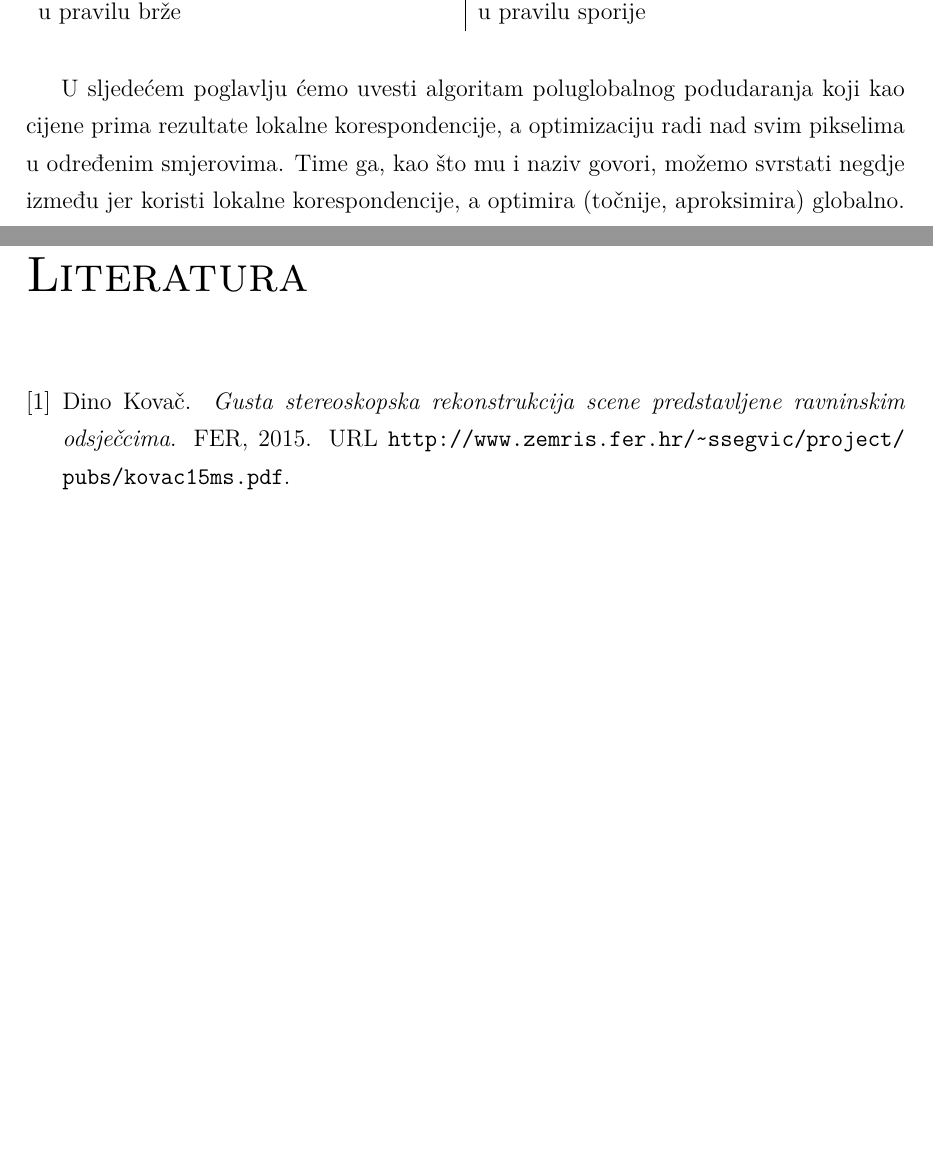
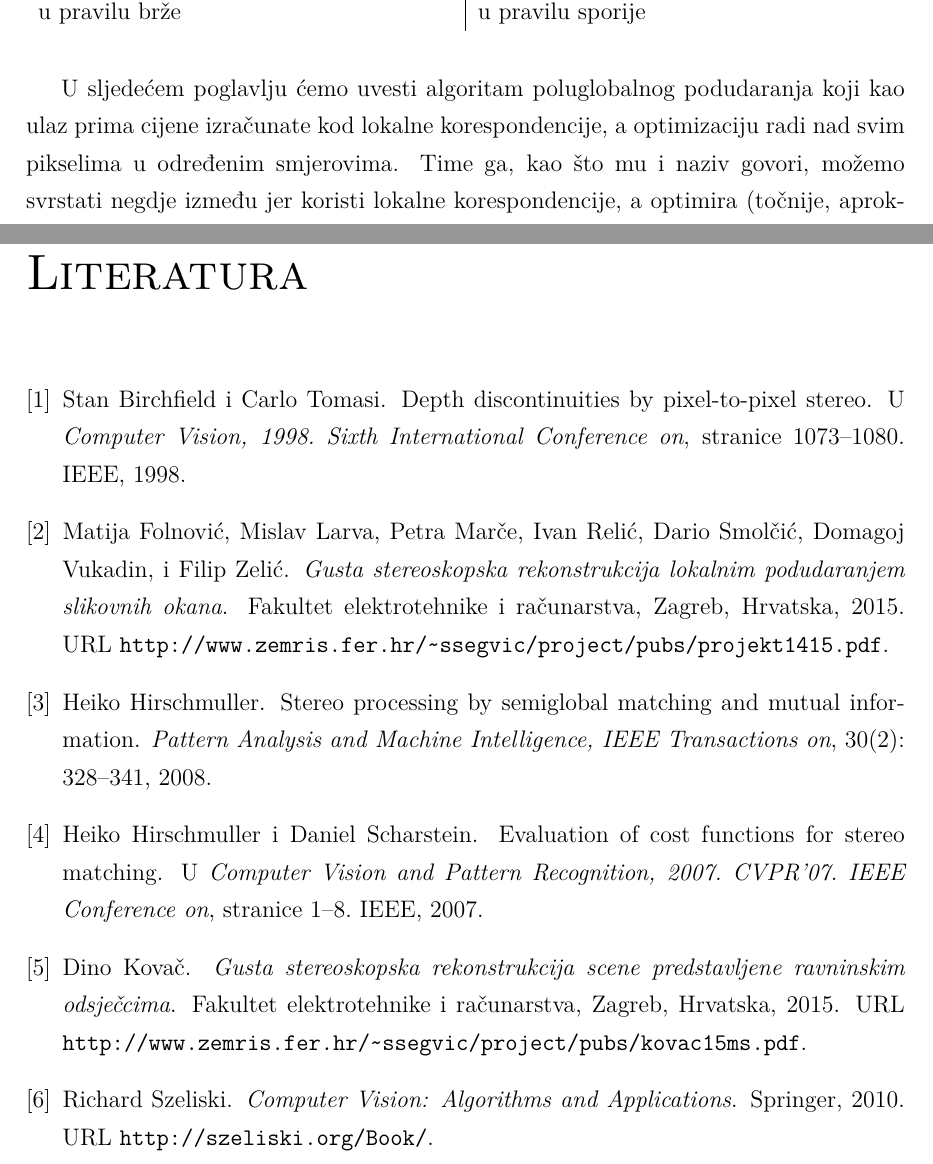
Before and after one commit to Nidjo123/bsc, a LaTeX thesis (paper/zavrsni.tex, which reads paper/literatura.bib): two parts of pages 13 and 17 of 19, joined at a grey line, cut so that both start at the same text, the shorter picture padded with empty space. Compiled offline with pdfLaTeX.

Commit message:
Prepravljene slike i dodana literatura

```diff
--- a/paper/literatura.bib
+++ b/paper/literatura.bib
@@ -7,9 +7,46 @@
 }
 
 @Book{kovac15ms,
-  author = {Dino Kovač},
+  author = {Kovač, Dino},
   title = {Gusta stereoskopska rekonstrukcija scene predstavljene ravninskim odsječcima},
-  publisher = {FER},
+  publisher = {Fakultet elektrotehnike i računarstva, Zagreb, Hrvatska},
   year = {2015},
   url = {http://www.zemris.fer.hr/~ssegvic/project/pubs/kovac15ms.pdf}
 }
+
+@Book{projekt1415,
+  author = {Folnović, Matija and Larva, Mislav and Marče, Petra and Relić, Ivan and Smolčić, Dario and Vukadin, Domagoj and Zelić, Filip},
+  title = {Gusta stereoskopska rekonstrukcija lokalnim podudaranjem slikovnih okana},
+  publisher = {Fakultet elektrotehnike i računarstva, Zagreb, Hrvatska},
+  year = {2015},
+  url = {http://www.zemris.fer.hr/~ssegvic/project/pubs/projekt1415.pdf}
+}
+
+@article{hirschmuller2008stereo,
+  title={Stereo processing by semiglobal matching and mutual information},
+  author={Hirschmuller, Heiko},
+  journal={Pattern Analysis and Machine Intelligence, IEEE Transactions on},
+  volume={30},
+  number={2},
+  pages={328--341},
+  year={2008},
+  publisher={IEEE}
+}
+
+@inproceedings{hirschmuller2007evaluation,
+  title={Evaluation of cost functions for stereo matching},
+  author={Hirschmuller, Heiko and Scharstein, Daniel},
+  booktitle={Computer Vision and Pattern Recognition, 2007. CVPR'07. IEEE Conference on},
+  pages={1--8},
+  year={2007},
+  organization={IEEE}
+}
+
+@inproceedings{birchfield1998depth,
+  title={Depth discontinuities by pixel-to-pixel stereo},
+  author={Birchfield, Stan and Tomasi, Carlo},
+  booktitle={Computer Vision, 1998. Sixth International Conference on},
+  pages={1073--1080},
+  year={1998},
+  organization={IEEE}
+}
--- a/paper/zavrsni.tex
+++ b/paper/zavrsni.tex
@@ -236,7 +236,7 @@ analognih svojstava globalnih metoda s desne strane.
   \end{tabularx}
 \end{table}
 
-U sljedećem poglavlju ćemo uvesti algoritam poluglobalnog podudaranja koji kao cijene prima rezultate lokalne korespondencije, a optimizaciju radi nad svim
+U sljedećem poglavlju ćemo uvesti algoritam poluglobalnog podudaranja koji kao ulaz prima cijene izračunate kod lokalne korespondencije, a optimizaciju radi nad svim
 pikselima u određenim smjerovima. Time ga, kao što mu i naziv govori, možemo svrstati negdje između jer koristi lokalne korespondencije, a optimira (točnije, aproksimira) globalno.
 
 
```
Also changed, not shown: paper/img/distortion_examples.png, paper/img/pinhole_camera_model.png, paper/zavrsni.bbl, paper/zavrsni.pdf, paper/literatura.bib (2 more changed lines), paper/zavrsni.tex (2 more changed lines), 5 other files.
